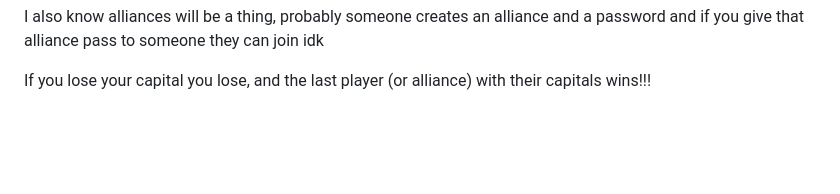
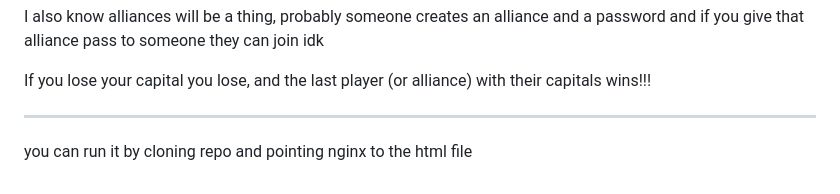
Before and after one commit to Sheepy3/JSDiplomacyGame, a Markdown page: README.md, the part around the change. Rendered like a GitHub page; blank space fills up the shorter version.

Commit message:
Update README.md
added critical instructions

```diff
--- a/README.md
+++ b/README.md
@@ -37,3 +37,6 @@ I dont know how i plan to do this but there will be ideology / policy which have
 I also know alliances will be a thing, probably someone creates an alliance and a password and if you give that alliance pass to someone they can join idk
 
 If you lose your capital you lose, and the last player (or alliance) with their capitals wins!!!
+
+---
+you can run it by cloning repo and pointing nginx to the html file
```
